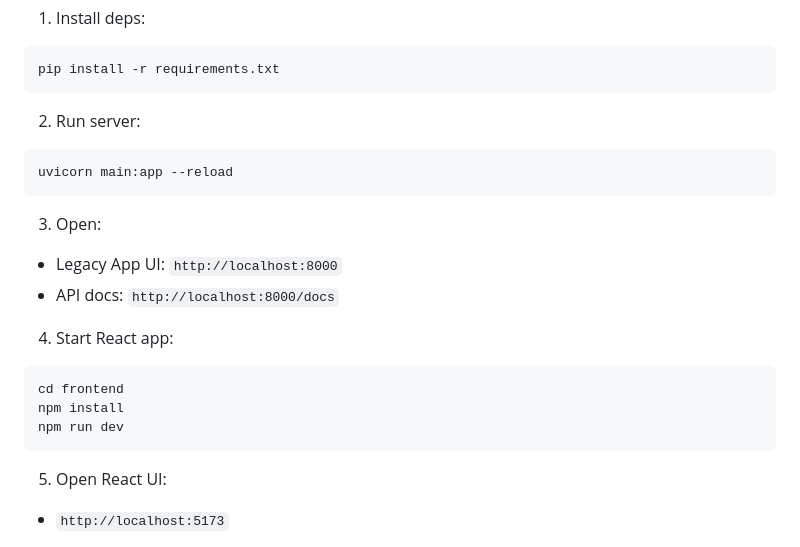
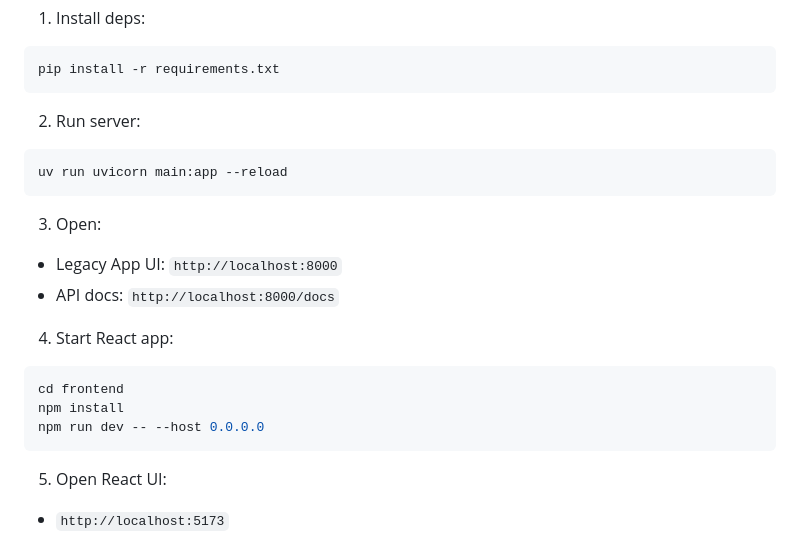
Before and after one commit to mfannin099/life_tracker_app, a Markdown page: Agent.md, the part around the change. GitHub-like rendering.

````diff
--- a/Agent.md
+++ b/Agent.md
@@ -158,7 +158,7 @@ pip install -r requirements.txt
 
 2. Run server:
 ```bash
-uvicorn main:app --reload
+uv run uvicorn main:app --reload
 ```
 
 3. Open:
@@ -169,7 +169,7 @@ uvicorn main:app --reload
 ```bash
 cd frontend
 npm install
-npm run dev
+npm run dev -- --host 0.0.0.0
 ```
 
 5. Open React UI:
````
